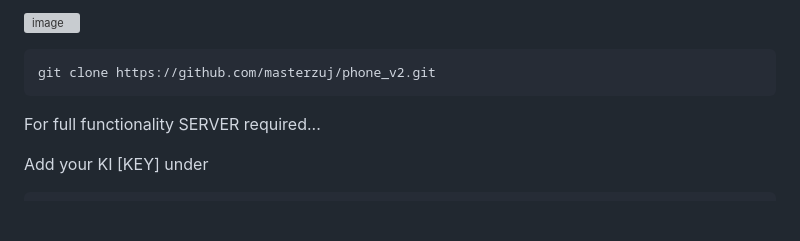
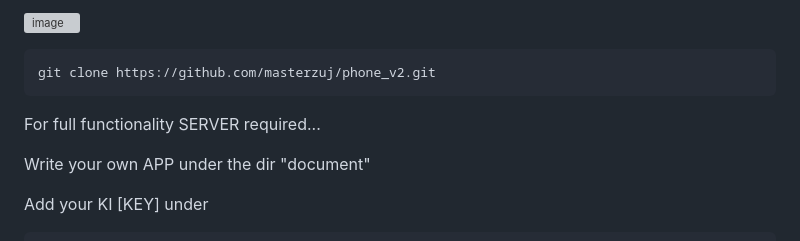
Before and after one commit to masterzuj/phone_v2, a Markdown page: README.md, the part around the change. Drawn GitHub-style; blank space fills up the shorter version; grey boxes are pictures that could not be loaded.

```diff
--- a/README.md
+++ b/README.md
@@ -11,6 +11,10 @@
     git clone https://github.com/masterzuj/phone_v2.git
 
 For full functionality SERVER required...
+
+Write your own APP under the dir "document"
+
+
 
 Add your KI [KEY] under
 
```
